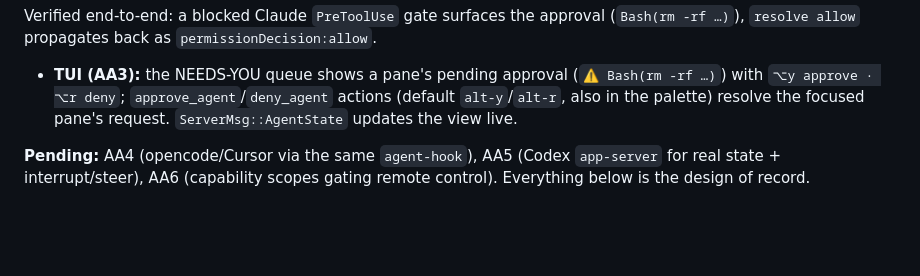
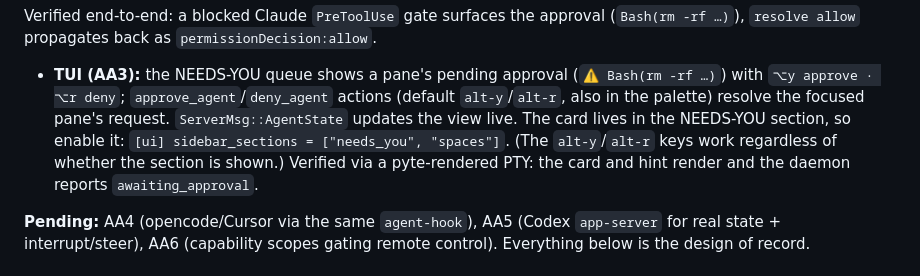
Before and after one commit to joshdholtz/ruckus, a Markdown page: docs/AGENT_ADAPTERS.md, the part around the change. GitHub-like rendering; blank space fills up the shorter version.

Commit message:
docs: note AA3 approval card lives in the needs_you sidebar section
Verified the TUI approval card + ⌥y/⌥r hint render via a pyte PTY harness.
The card shows in the NEEDS-YOU queue, so document enabling
sidebar_sections = ["needs_you", "spaces"].

Co-Authored-By: Claude Opus 4.8 (1M context) <noreply@anthropic.com>
Claude-Session: https://claude.ai/code/session_01SK9oQqcdhBrjAqq3A6QyUw

```diff
--- a/docs/AGENT_ADAPTERS.md
+++ b/docs/AGENT_ADAPTERS.md
@@ -34,7 +34,11 @@ Verified end-to-end: a blocked Claude `PreToolUse` gate surfaces the approval
 - **TUI (AA3):** the NEEDS-YOU queue shows a pane's pending approval
   (`⚠ Bash(rm -rf …)`) with `⌥y approve · ⌥r deny`; `approve_agent`/`deny_agent`
   actions (default `alt-y`/`alt-r`, also in the palette) resolve the focused
-  pane's request. `ServerMsg::AgentState` updates the view live.
+  pane's request. `ServerMsg::AgentState` updates the view live. The card lives
+  in the NEEDS-YOU section, so enable it:
+  `[ui] sidebar_sections = ["needs_you", "spaces"]`. (The `alt-y`/`alt-r` keys
+  work regardless of whether the section is shown.) Verified via a pyte-rendered
+  PTY: the card and hint render and the daemon reports `awaiting_approval`.
 
 **Pending:** AA4 (opencode/Cursor via the same `agent-hook`), AA5 (Codex
 `app-server` for real state + interrupt/steer), AA6 (capability scopes gating
```
